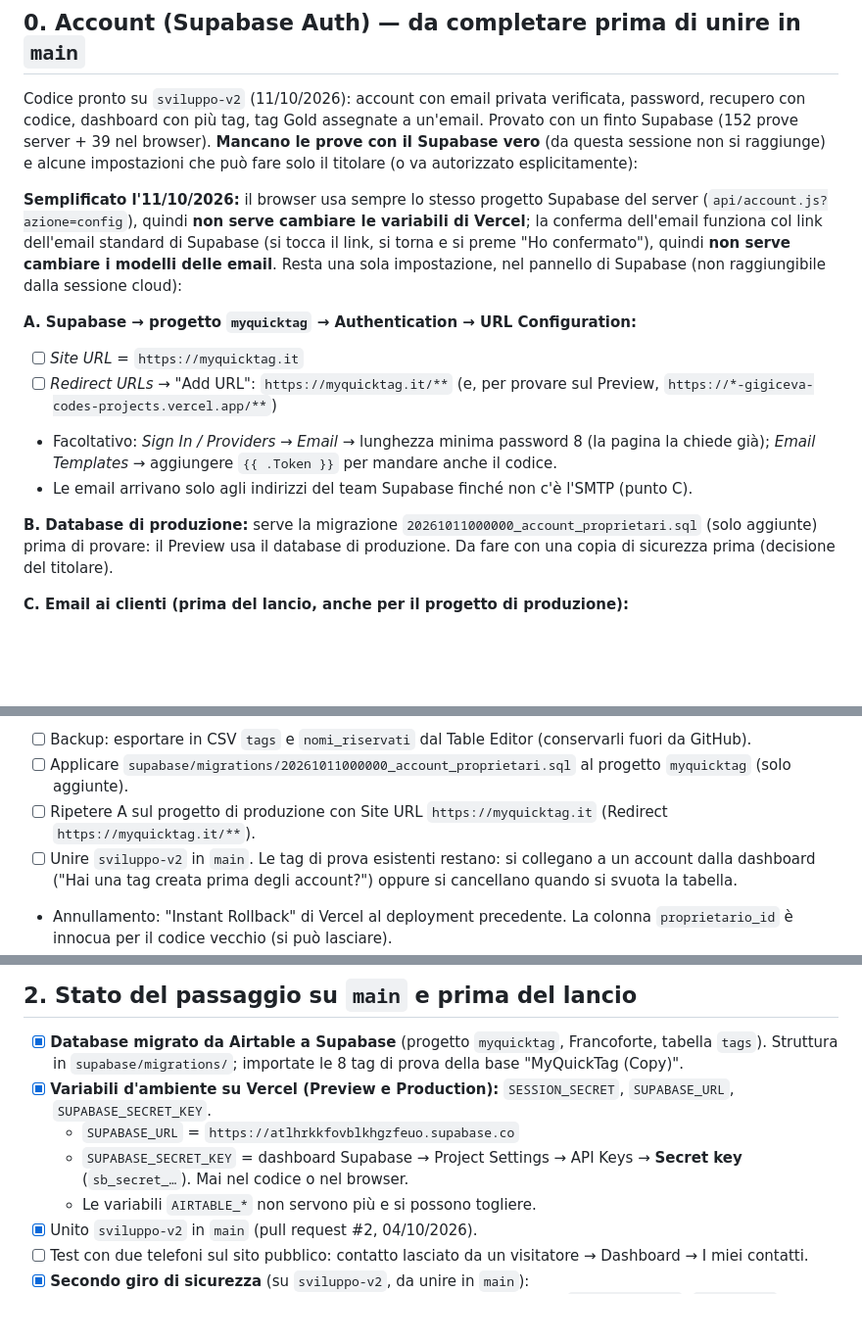
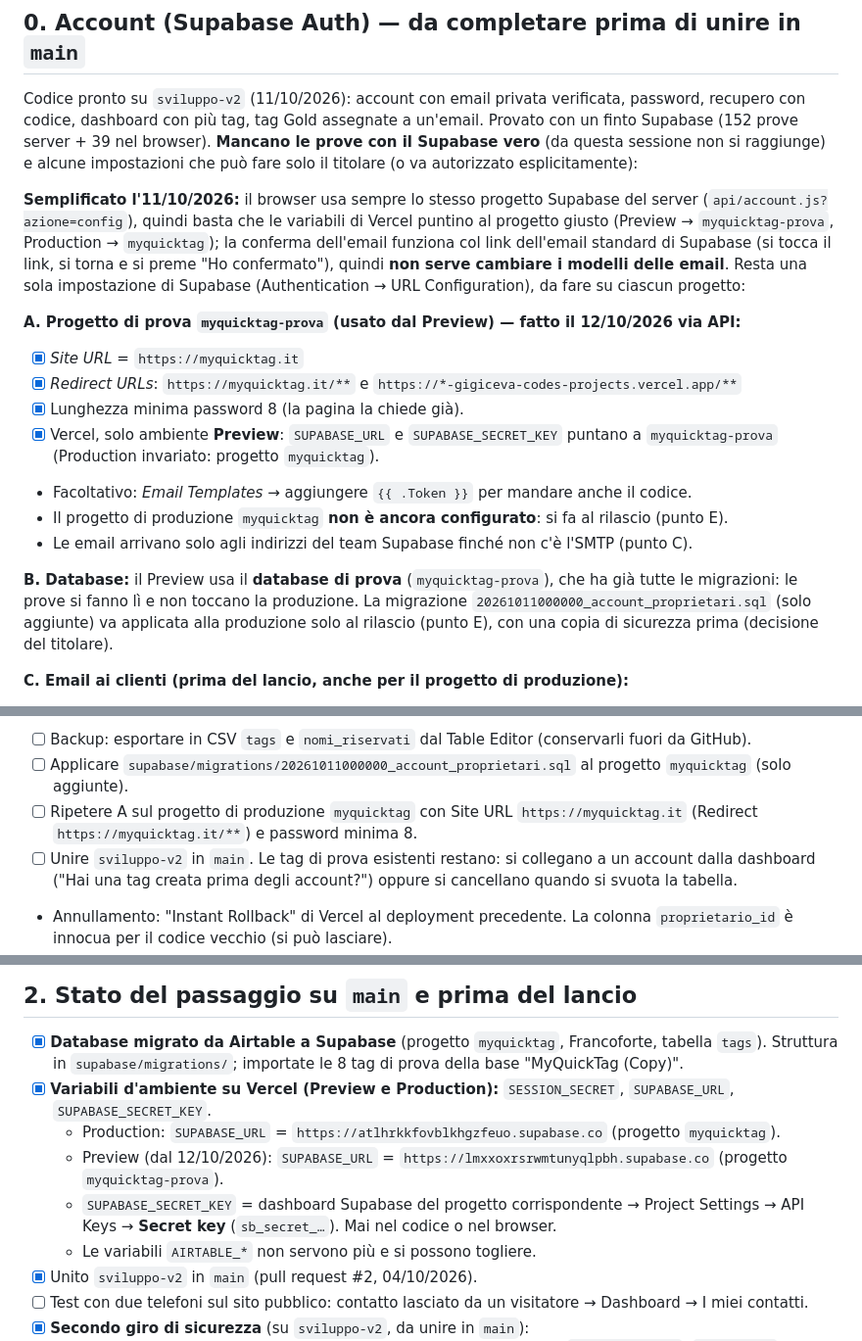
Before and after one commit to gigiceva-code/myquicktag, a Markdown page: PRE-LANCIO.md, 3 parts joined by grey strips. Shown at 98% size. Rendered like a GitHub page; blank space fills up the shorter version.

Commit message:
Documenti: il Preview usa il database di prova (myquicktag-prova)
Configurati via API il progetto Supabase di prova (URL di accesso, password
minima 8) e le variabili Preview di Vercel; Production invariato.

Co-Authored-By: Claude Opus 5.5 <noreply@anthropic.com>
Claude-Session: https://claude.ai/code/session_01Rdcqz92oF2gj5dDE1PJHk5

```diff
--- a/PRE-LANCIO.md
+++ b/PRE-LANCIO.md
@@ -14,20 +14,25 @@ browser). **Mancano le prove con il Supabase vero** (da questa sessione non si r
 può fare solo il titolare (o va autorizzato esplicitamente):
 
 **Semplificato l'11/10/2026:** il browser usa sempre lo stesso progetto Supabase del server
-(`api/account.js?azione=config`), quindi **non serve cambiare le variabili di Vercel**; la conferma dell'email
+(`api/account.js?azione=config`), quindi basta che le variabili di Vercel puntino al progetto giusto (Preview →
+`myquicktag-prova`, Production → `myquicktag`); la conferma dell'email
 funziona col link dell'email standard di Supabase (si tocca il link, si torna e si preme "Ho confermato"), quindi
-**non serve cambiare i modelli delle email**. Resta una sola impostazione, nel pannello di Supabase (non
-raggiungibile dalla sessione cloud):
+**non serve cambiare i modelli delle email**. Resta una sola impostazione di Supabase (Authentication → URL Configuration),
+da fare su ciascun progetto:
 
-**A. Supabase → progetto `myquicktag` → Authentication → URL Configuration:**
-- [ ] *Site URL* = `https://myquicktag.it`
-- [ ] *Redirect URLs* → "Add URL": `https://myquicktag.it/**` (e, per provare sul Preview, `https://*-gigiceva-codes-projects.vercel.app/**`)
-- Facoltativo: *Sign In / Providers → Email* → lunghezza minima password 8 (la pagina la chiede già);
-  *Email Templates* → aggiungere `{{ .Token }}` per mandare anche il codice.
+**A. Progetto di prova `myquicktag-prova` (usato dal Preview) — fatto il 12/10/2026 via API:**
+- [x] *Site URL* = `https://myquicktag.it`
+- [x] *Redirect URLs*: `https://myquicktag.it/**` e `https://*-gigiceva-codes-projects.vercel.app/**`
+- [x] Lunghezza minima password 8 (la pagina la chiede già).
+- [x] Vercel, solo ambiente **Preview**: `SUPABASE_URL` e `SUPABASE_SECRET_KEY` puntano a `myquicktag-prova`
+      (Production invariato: progetto `myquicktag`).
+- Facoltativo: *Email Templates* → aggiungere `{{ .Token }}` per mandare anche il codice.
+- Il progetto di produzione `myquicktag` **non è ancora configurato**: si fa al rilascio (punto E).
 - Le email arrivano solo agli indirizzi del team Supabase finché non c'è l'SMTP (punto C).
 
-**B. Database di produzione:** serve la migrazione `20261011000000_account_proprietari.sql` (solo aggiunte) prima di
-provare: il Preview usa il database di produzione. Da fare con una copia di sicurezza prima (decisione del titolare).
+**B. Database:** il Preview usa il **database di prova** (`myquicktag-prova`), che ha già tutte le migrazioni: le prove
+si fanno lì e non toccano la produzione. La migrazione `20261011000000_account_proprietari.sql` (solo aggiunte) va
+applicata alla produzione solo al rilascio (punto E), con una copia di sicurezza prima (decisione del titolare).
 
 **C. Email ai clienti (prima del lancio, anche per il progetto di produzione):**
 - [ ] Scegliere un servizio di invio con piano gratuito (verificare i limiti sulle pagine ufficiali: Resend, Brevo, Mailjet…),
@@ -44,7 +49,8 @@ provare: il Preview usa il database di produzione. Da fare con una copia di sicu
 **E. Rilascio in produzione (dopo D e la revisione):**
 - [ ] Backup: esportare in CSV `tags` e `nomi_riservati` dal Table Editor (conservarli fuori da GitHub).
 - [ ] Applicare `supabase/migrations/20261011000000_account_proprietari.sql` al progetto `myquicktag` (solo aggiunte).
-- [ ] Ripetere A sul progetto di produzione con Site URL `https://myquicktag.it` (Redirect `https://myquicktag.it/**`).
+- [ ] Ripetere A sul progetto di produzione `myquicktag` con Site URL `https://myquicktag.it` (Redirect `https://myquicktag.it/**`)
+      e password minima 8.
 - [ ] Unire `sviluppo-v2` in `main`. Le tag di prova esistenti restano: si collegano a un account dalla dashboard
       ("Hai una tag creata prima degli account?") oppure si cancellano quando si svuota la tabella.
 - Annullamento: "Instant Rollback" di Vercel al deployment precedente. La colonna `proprietario_id` è innocua per il
@@ -116,8 +122,9 @@ fornitore dell'autenticazione e il servizio email scelto.
 - [x] **Database migrato da Airtable a Supabase** (progetto `myquicktag`, Francoforte, tabella `tags`).
   Struttura in `supabase/migrations/`; importate le 8 tag di prova della base "MyQuickTag (Copy)".
 - [x] **Variabili d'ambiente su Vercel (Preview e Production):** `SESSION_SECRET`, `SUPABASE_URL`, `SUPABASE_SECRET_KEY`.
-  - `SUPABASE_URL` = `https://atlhrkkfovblkhgzfeuo.supabase.co`
-  - `SUPABASE_SECRET_KEY` = dashboard Supabase → Project Settings → API Keys → **Secret key** (`sb_secret_…`). Mai nel codice o nel browser.
+  - Production: `SUPABASE_URL` = `https://atlhrkkfovblkhgzfeuo.supabase.co` (progetto `myquicktag`).
+  - Preview (dal 12/10/2026): `SUPABASE_URL` = `https://lmxxoxrsrwmtunyqlpbh.supabase.co` (progetto `myquicktag-prova`).
+  - `SUPABASE_SECRET_KEY` = dashboard Supabase del progetto corrispondente → Project Settings → API Keys → **Secret key** (`sb_secret_…`). Mai nel codice o nel browser.
   - Le variabili `AIRTABLE_*` non servono più e si possono togliere.
 - [x] Unito `sviluppo-v2` in `main` (pull request #2, 04/10/2026).
 - [ ] Test con due telefoni sul sito pubblico: contatto lasciato da un visitatore → Dashboard → I miei contatti.
```
Also changed, not shown: PASSAGGIO-CONSEGNE.md (+1 -1 lines).
